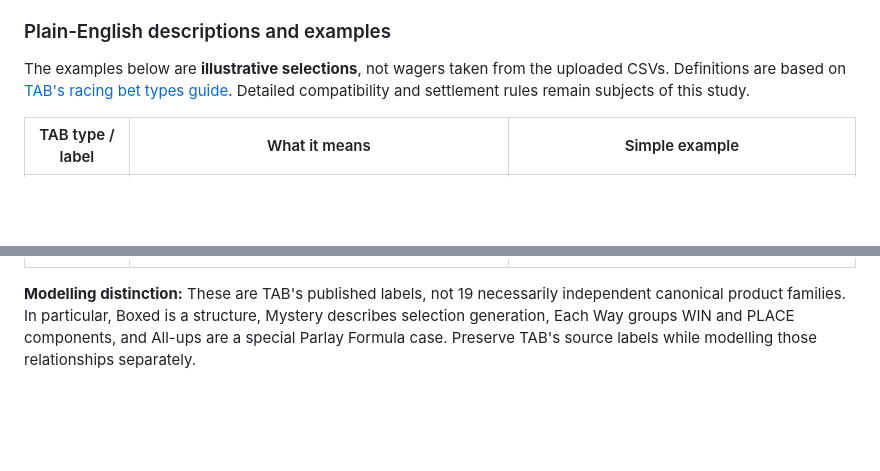
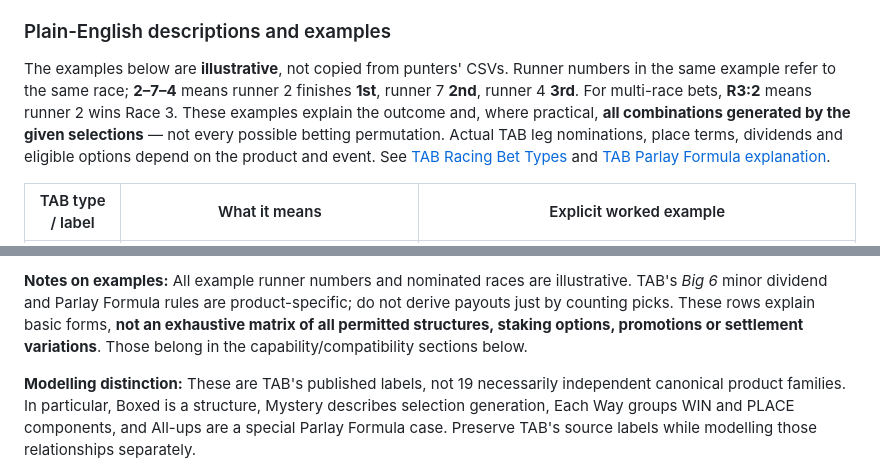
Before and after one commit to rorygleeson/TabAPIvbeta2, a Markdown page: docs/BET-TYPE-MODEL-TODO.md, 2 parts joined by grey strips. Drawn GitHub-style; blank space fills up the shorter version.

```diff
--- a/docs/BET-TYPE-MODEL-TODO.md
+++ b/docs/BET-TYPE-MODEL-TODO.md
@@ -67,7 +67,7 @@ The following list is the current working catalogue to confirm against authorita
 
 ### Plain-English descriptions and examples
 
-The examples below are **illustrative selections**, not wagers taken from the uploaded CSVs. Definitions are based on [TAB's racing bet types guide](https://help.tab.com.au/betting-on-racing/racing-bet-types). Detailed compatibility and settlement rules remain subjects of this study.
+The examples below are **illustrative**, not copied from punters' CSVs. Runner numbers in the same example refer to the same race; **2–7–4** means runner 2 finishes **1st**, runner 7 **2nd**, runner 4 **3rd**. For multi-race bets, **R3:2** means runner 2 wins Race 3. These examples explain the outcome and, where practical, **all combinations generated by the given selections** — not every possible betting permutation. Actual TAB leg nominations, place terms, dividends and eligible options depend on the product and event. See [TAB Racing Bet Types](https://help.tab.com.au/betting-on-racing/racing-bet-types) and [TAB Parlay Formula explanation](https://help.tab.com.au/betting-on-racing/what-is-a-parlay-formula-bet).
 
-| TAB type / label | What it means | Simple example |
+| TAB type / label | What it means | Explicit worked example |
 |---|---|---|
@@ -93,3 +94,4 @@ The examples below are **illustrative selections**, not wagers taken from the up
+**Notes on examples:** All example runner numbers and nominated races are illustrative. TAB's *Big 6* minor dividend and Parlay Formula rules are product-specific; do not derive payouts just by counting picks. These rows explain basic forms, **not an exhaustive matrix of all permitted structures, staking options, promotions or settlement variations**. Those belong in the capability/compatibility sections below.
 
 **Modelling distinction:** These are TAB's published labels, not 19 necessarily independent canonical product families. In particular, Boxed is a structure, Mystery describes selection generation, Each Way groups WIN and PLACE components, and All-ups are a special Parlay Formula case. Preserve TAB's source labels while modelling those relationships separately.
 
```
Also changed, not shown: other parts of docs/BET-TYPE-MODEL-TODO.md (+20 -19 lines).
